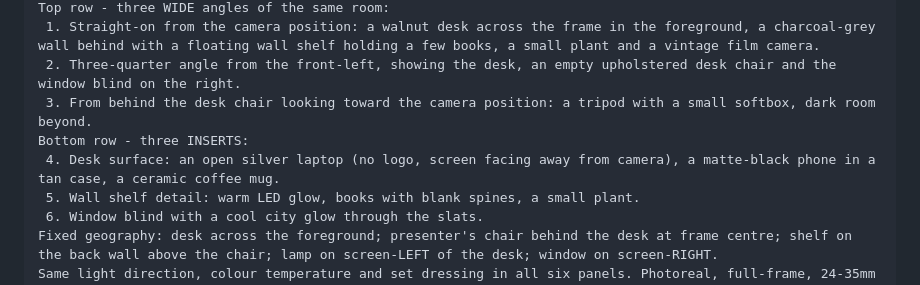
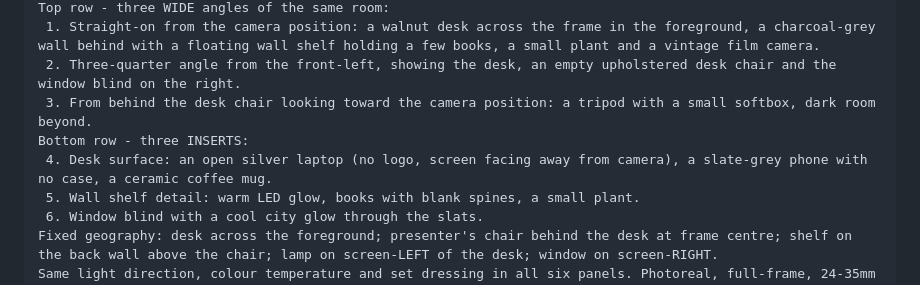
Before and after one commit to sknill2495/UX-DESIGN, a Markdown page: prompts/ai-hotel-agent-reel.md, the part around the change. Drawn GitHub-style.

Commit message:
Match studio sheet phone to presenter's prop
Co-Authored-By: Claude Opus 5.5 <noreply@anthropic.com>
Claude-Session: https://claude.ai/code/session_01L24FtAWAfiQmdpZfeHGUEC

```diff
--- a/prompts/ai-hotel-agent-reel.md
+++ b/prompts/ai-hotel-agent-reel.md
@@ -143,7 +143,7 @@ Top row - three WIDE angles of the same room:
  2. Three-quarter angle from the front-left, showing the desk, an empty upholstered desk chair and the window blind on the right.
  3. From behind the desk chair looking toward the camera position: a tripod with a small softbox, dark room beyond.
 Bottom row - three INSERTS:
- 4. Desk surface: an open silver laptop (no logo, screen facing away from camera), a matte-black phone in a tan case, a ceramic coffee mug.
+ 4. Desk surface: an open silver laptop (no logo, screen facing away from camera), a slate-grey phone with no case, a ceramic coffee mug.
  5. Wall shelf detail: warm LED glow, books with blank spines, a small plant.
  6. Window blind with a cool city glow through the slats.
 Fixed geography: desk across the foreground; presenter's chair behind the desk at frame centre; shelf on the back wall above the chair; lamp on screen-LEFT of the desk; window on screen-RIGHT.
```
